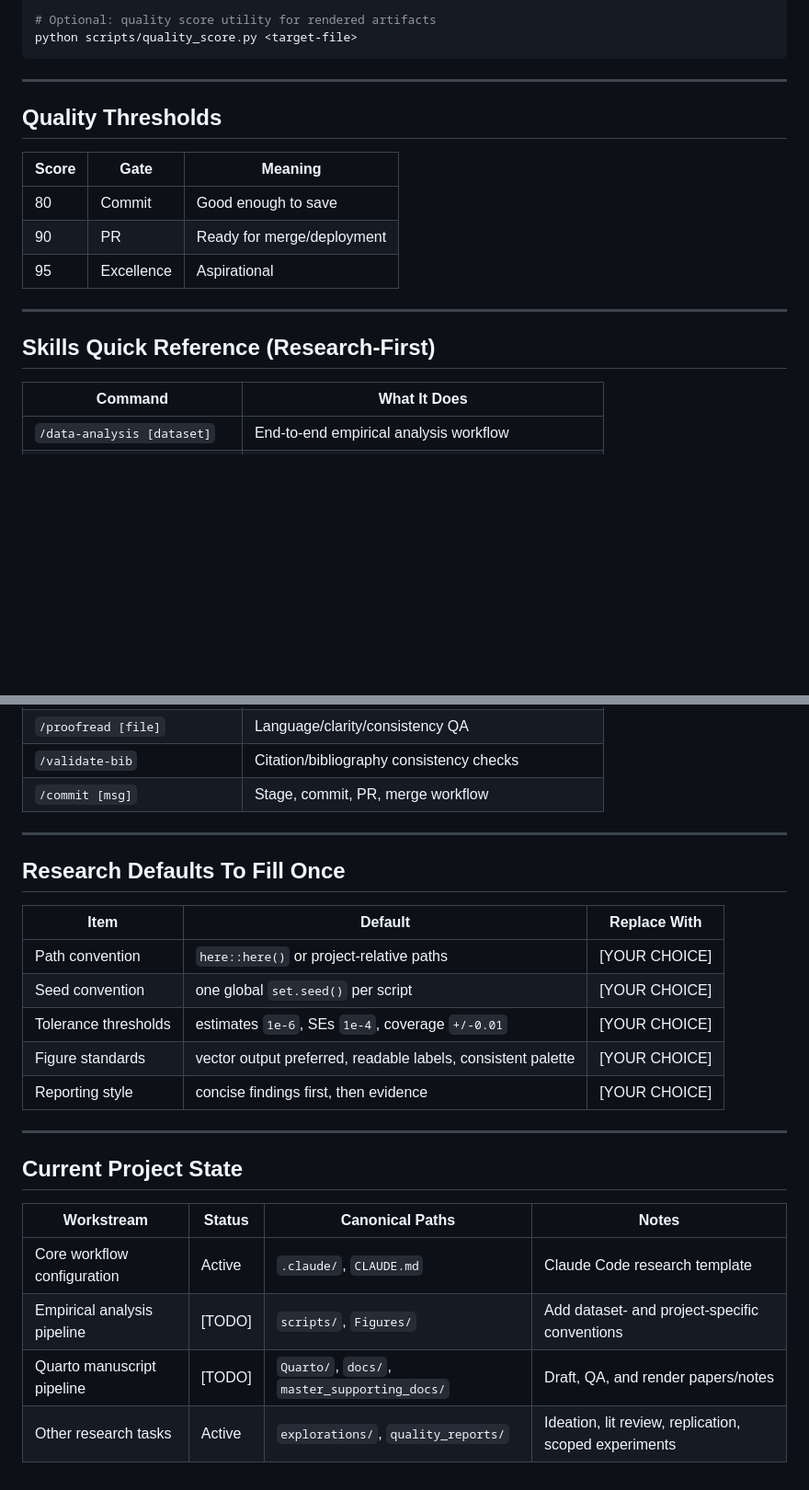
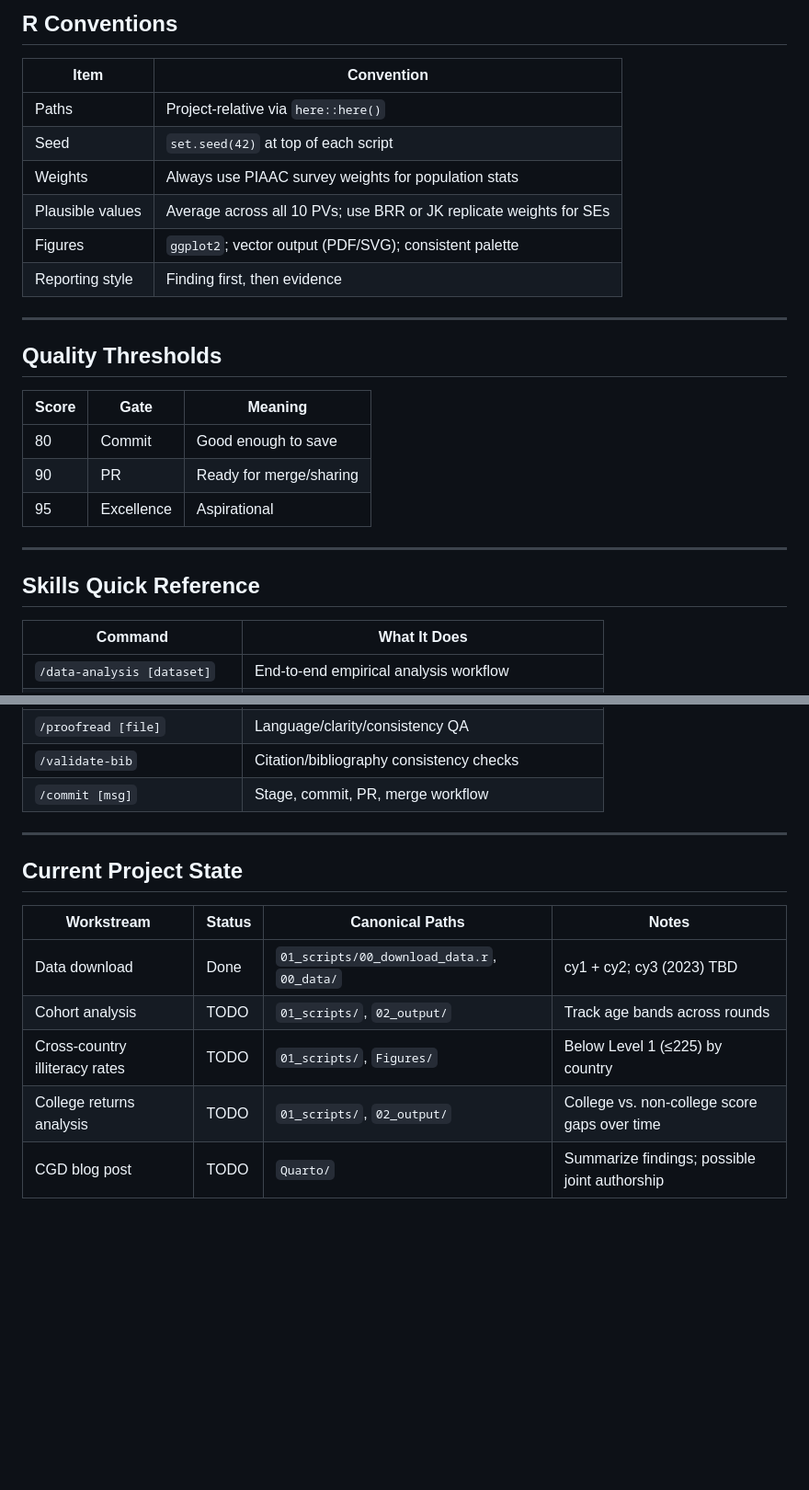
Before and after one commit to ethansager/piaac, a Markdown page: CLAUDE.md, 2 parts joined by grey strips. Shown at 92% size. Rendered like a GitHub page; blank space fills up the shorter version.

````diff
--- a/CLAUDE.md
+++ b/CLAUDE.md
@@ -53,7 +84,14 @@ Rscript scripts/analysis.R
 
-# Optional: quality score utility for rendered artifacts
-python scripts/quality_score.py <target-file>
-```
+## R Conventions
+
+| Item | Convention |
+|------|-----------|
+| Paths | Project-relative via `here::here()` |
+| Seed | `set.seed(42)` at top of each script |
+| Weights | Always use PIAAC survey weights for population stats |
+| Plausible values | Average across all 10 PVs; use BRR or JK replicate weights for SEs |
+| Figures | `ggplot2`; vector output (PDF/SVG); consistent palette |
+| Reporting style | Finding first, then evidence |
 
 ---
 
@@ -62,12 +100,12 @@ python scripts/quality_score.py <target-file>
 | Score | Gate | Meaning |
 |-------|------|---------|
 | 80 | Commit | Good enough to save |
-| 90 | PR | Ready for merge/deployment |
+| 90 | PR | Ready for merge/sharing |
 | 95 | Excellence | Aspirational |
 
 ---
 
-## Skills Quick Reference (Research-First)
+## Skills Quick Reference
 
 | Command | What It Does |
 |---------|-------------|
@@ -84,23 +122,12 @@ python scripts/quality_score.py <target-file>
 
 ---
 
-## Research Defaults To Fill Once
-
-| Item | Default | Replace With |
-|------|---------|--------------|
-| Path convention | `here::here()` or project-relative paths | [YOUR CHOICE] |
-| Seed convention | one global `set.seed()` per script | [YOUR CHOICE] |
-| Tolerance thresholds | estimates `1e-6`, SEs `1e-4`, coverage `+/-0.01` | [YOUR CHOICE] |
-| Figure standards | vector output preferred, readable labels, consistent palette | [YOUR CHOICE] |
-| Reporting style | concise findings first, then evidence | [YOUR CHOICE] |
-
----
-
 ## Current Project State
 
 | Workstream | Status | Canonical Paths | Notes |
 |------------|--------|-----------------|-------|
-| Core workflow configuration | Active | `.claude/`, `CLAUDE.md` | Claude Code research template |
-| Empirical analysis pipeline | [TODO] | `scripts/`, `Figures/` | Add dataset- and project-specific conventions |
-| Quarto manuscript pipeline | [TODO] | `Quarto/`, `docs/`, `master_supporting_docs/` | Draft, QA, and render papers/notes |
-| Other research tasks | Active | `explorations/`, `quality_reports/` | Ideation, lit review, replication, scoped experiments |
+| Data download | Done | `01_scripts/00_download_data.r`, `00_data/` | cy1 + cy2; cy3 (2023) TBD |
+| Cohort analysis | TODO | `01_scripts/`, `02_output/` | Track age bands across rounds |
+| Cross-country illiteracy rates | TODO | `01_scripts/`, `Figures/` | Below Level 1 (≤225) by country |
+| College returns analysis | TODO | `01_scripts/`, `02_output/` | College vs. non-college score gaps over time |
+| CGD blog post | TODO | `Quarto/` | Summarize findings; possible joint authorship |
````
Also changed, not shown: other parts of CLAUDE.md (+49 -18 lines).
